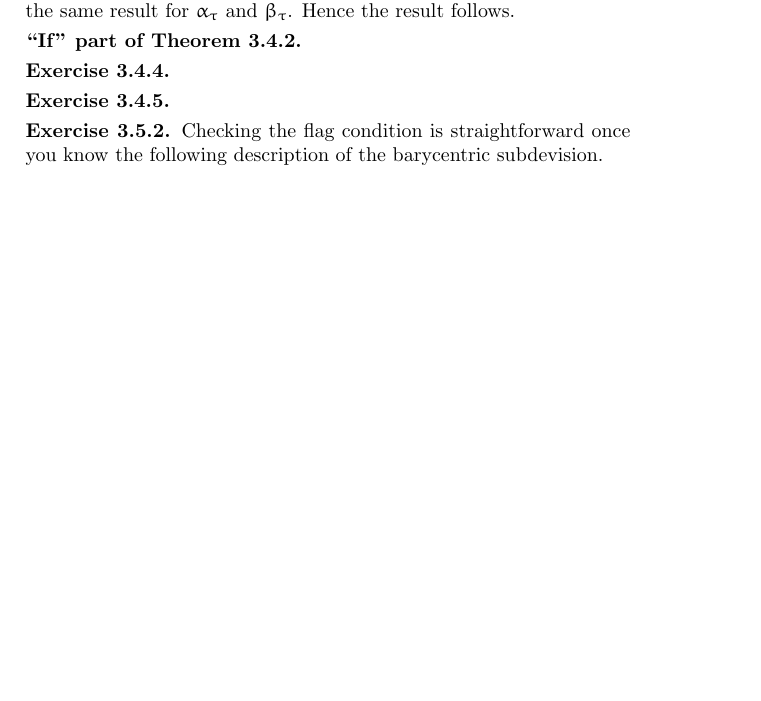
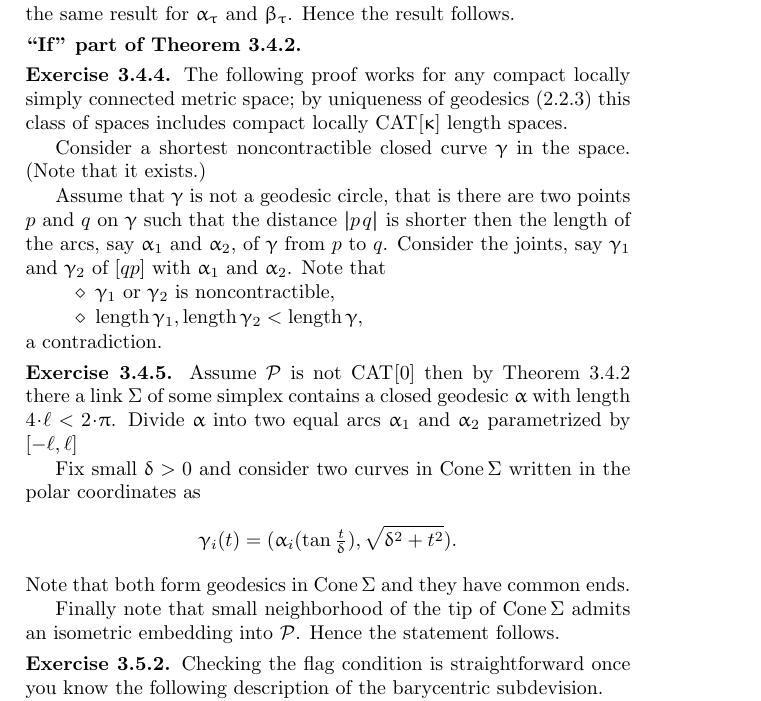
Before and after one commit to anton-petrunin/invitation, a LaTeX thesis (invitation.tex, which reads solutions.tex): part of page 67 of 81 before the commit and part of page 68 of 83 after it, cut so that both start at the same text, the shorter picture padded with empty space. Compiled offline with pdfLaTeX.

Commit message:
two more solutions

```diff
--- a/solutions.tex
+++ b/solutions.tex
@@ -287,8 +297,40 @@ Hence the result follows.
 \parbf{``If'' part of Theorem~\ref{thm:PL-CAT}.}
 
 \parbf{Exercise~\ref{ex:geod-circle}.}
+The following proof works for any compact locally simply connected metric space;
+by uniqueness of geodesics (\ref{thm:cat-unique})
+this class of spaces includes compact locally $\Cat{}{\kappa}$ length spaces.
+
+Consider a shortest noncontractible closed curve $\gamma$ in the space.
+(Note that it exists.)
+
+Assume that $\gamma$ is not a geodesic circle,
+that is  there are two points $p$ and $q$ on $\gamma$ such that the distance $\dist{p}{q}{}$
+is shorter then the length of the arcs, say $\alpha_1$ and $\alpha_2$, of $\gamma$ from $p$ to $q$.
+Consider the joints, say $\gamma_1$ and $\gamma_2$
+of $[qp]$ with $\alpha_1$ and $\alpha_2$.
+Note that
+\begin{itemize}
+ \item  $\gamma_1$ or $\gamma_2$ is noncontractible,
+ \item $\length\gamma_1, \length\gamma_2<\length \gamma$,
+\end{itemize}
+a contradiction.
+
 
 \parbf{Exercise~\ref{ex:unique-geod=CAT}.}
+Assume $\spc{P}$ is not $\Cat{}{0}$ then
+by Theorem~\ref{thm:PL-CAT} there a link $\Sigma$ of some simplex contains a closed geodesic $\alpha$ with length $4\cdot\ell<2\cdot\pi$.
+Divide $\alpha$ into two equal arcs $\alpha_1$ and $\alpha_2$
+parametrized by $[-\ell,\ell]$
+
+Fix small $\delta>0$ and
+consider two curves in $\Cone\Sigma$ written in the polar coordinates as
+\[\gamma_i(t)=(\alpha_i(\tan \tfrac t\delta),\sqrt{\delta^2+t^2}).\]
+Note that both form geodesics in $\Cone\Sigma$ and they have common ends.
+
+Finally note that small neighborhood of the tip of $\Cone\Sigma$ admits an isometric embedding into $\spc{P}$.
+Hence the statement follows.
+
 
 
 
```
Also changed, not shown: billiards.tex (+1 -0 lines), solutions.tex (14 more changed lines).
